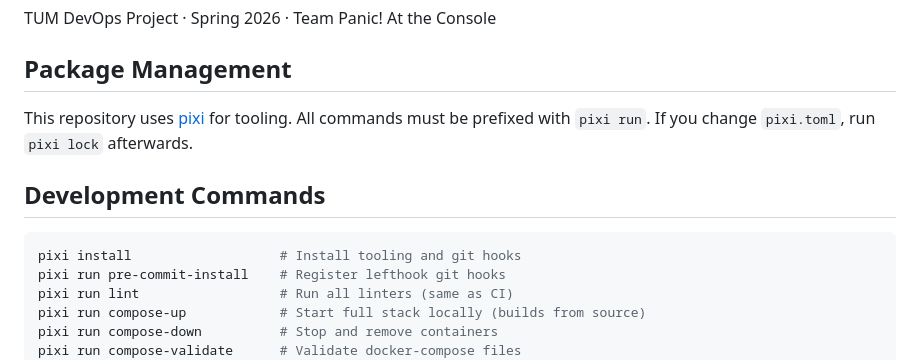
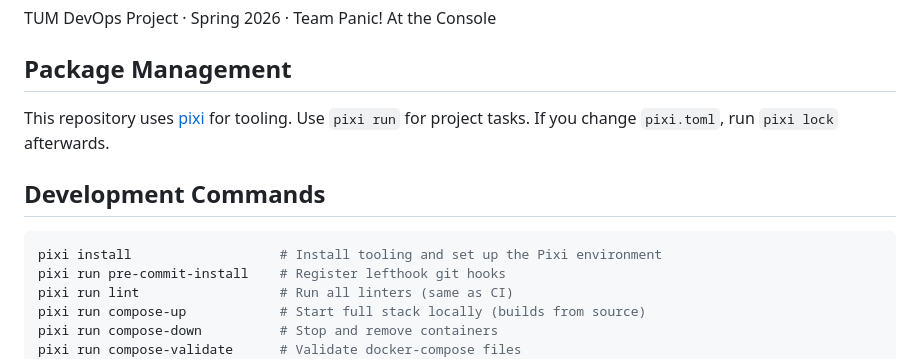
Before and after one commit to AET-DevOps26/team-panic-at-the-console, a Markdown page: AGENTS.md, the part around one of its changes. Rendered like a GitHub page.

Commit message:
Apply suggestions from code review
Co-authored-by: Copilot <175728472+Copilot@users.noreply.github.com>

````diff
--- a/AGENTS.md
+++ b/AGENTS.md
@@ -10,12 +10,12 @@ TUM DevOps Project · Spring 2026 · Team Panic! At the Console
 
 ## Package Management
 
-This repository uses [pixi](https://pixi.sh) for tooling. All commands must be prefixed with `pixi run`. If you change `pixi.toml`, run `pixi lock` afterwards.
+This repository uses [pixi](https://pixi.sh) for tooling. Use `pixi run` for project tasks. If you change `pixi.toml`, run `pixi lock` afterwards.
 
 ## Development Commands
 
 ```bash
-pixi install                   # Install tooling and git hooks
+pixi install                   # Install tooling and set up the Pixi environment
 pixi run pre-commit-install    # Register lefthook git hooks
 pixi run lint                  # Run all linters (same as CI)
 pixi run compose-up            # Start full stack locally (builds from source)
````
Also changed, not shown: other parts of AGENTS.md (+1 -1 lines).
